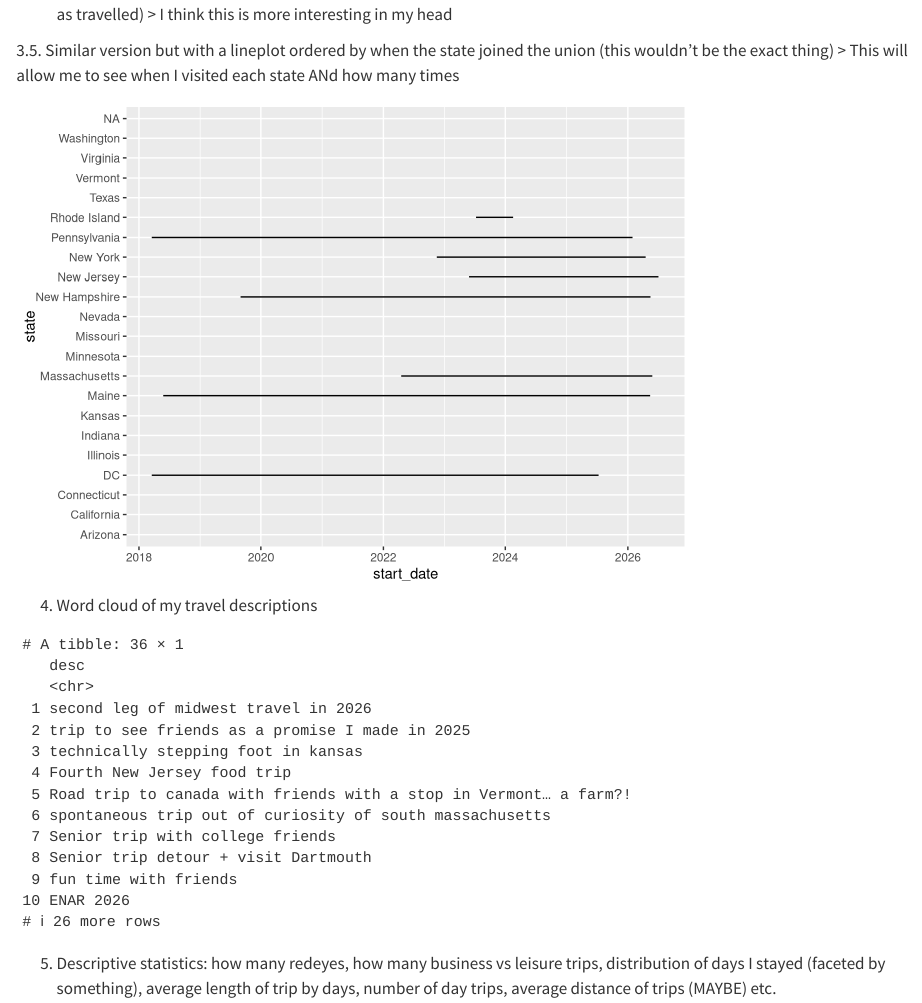
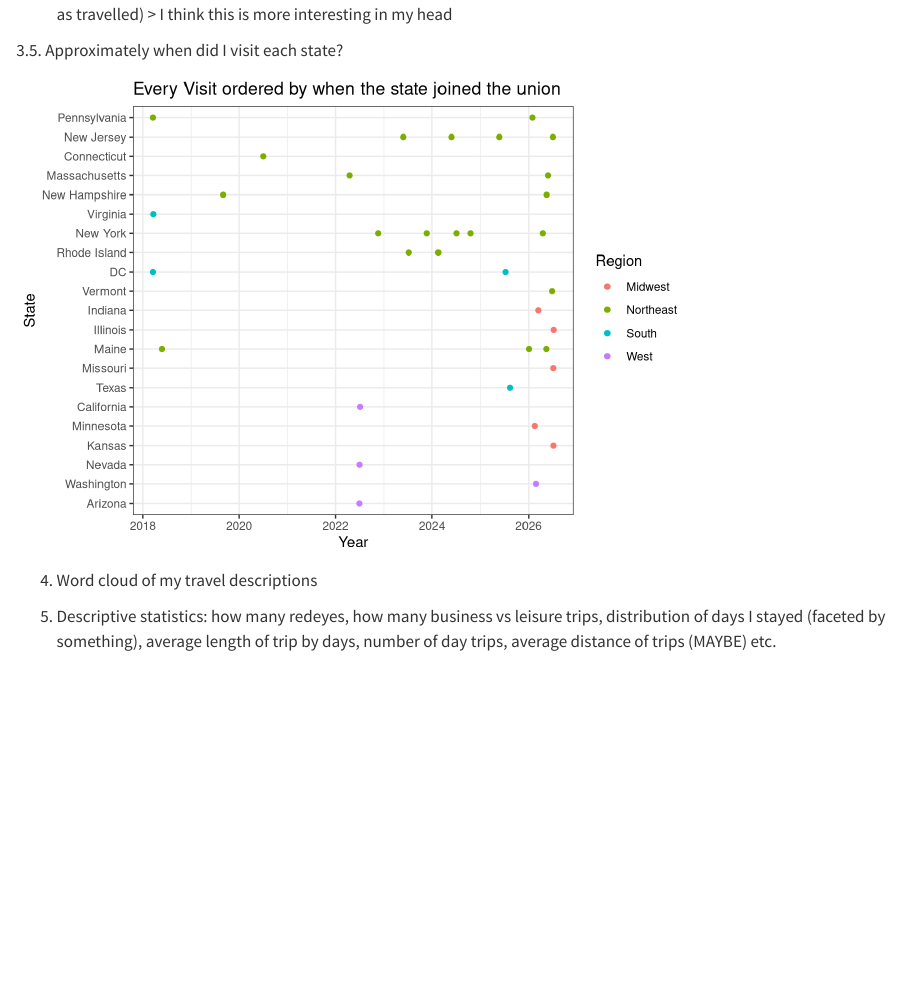
Before and after one commit to jangjdaniel/jangjdaniel.github.io, a Quarto document (assets/america_canada_travel/travel_map.qmd): the page in a window 1100 px wide, from 670 px down before the commit and from 1090 px down after it, so that both start at the same text. Rendered offline with R 4.5, knitr and Pandoc in place of Quarto, with nearby package versions; some code elsewhere in the file could not run offline.

Commit message:
added visuals

````diff
--- a/assets/america_canada_travel/travel_map.qmd
+++ b/assets/america_canada_travel/travel_map.qmd
@@ -103,15 +131,43 @@ ggplot(data = first_travel, aes(x = first_visit_date, y = states_visited_order))
 
 ```
 
-3.5. Similar version but with a lineplot ordered by when the state joined the union (this wouldn't be the exact thing)
-> This will allow me to see when I visited each state ANd how many times
+3.5. Approximately when did I visit each state?
 
 ```{r}
-ggplot(data = daniel_travel_map, aes(x = start_date, y = state)) +
-  geom_line()
+state_dates <- data.frame(
+  state = c(
+    "Delaware","Pennsylvania","New Jersey","Georgia","Connecticut","Massachusetts",
+    "Maryland","South Carolina","New Hampshire","Virginia","New York","North Carolina",
+    "Rhode Island","Vermont","Kentucky","Tennessee","Ohio","Louisiana","Indiana",
+    "Mississippi","Illinois","Alabama","Maine","Missouri","Arkansas","Michigan",
+    "Florida","Texas","Iowa","Wisconsin","California","Minnesota","Oregon",
+    "Kansas","West Virginia","Nevada","Nebraska","Colorado","North Dakota",
+    "South Dakota","Montana","Washington","Idaho","Wyoming","Utah","Oklahoma",
+    "New Mexico","Arizona","Alaska","Hawaii","DC"
+  ),
+  date_joined = as.Date(c(
+    "1787-12-07","1787-12-12","1787-12-18","1788-01-02","1788-01-09","1788-02-06",
+    "1788-04-28","1788-05-23","1788-06-21","1788-06-25","1788-07-26","1789-11-21",
+    "1790-05-29","1791-03-04","1792-06-01","1796-06-01","1803-03-01","1812-04-30",
+    "1816-12-11","1817-12-10","1818-12-03","1819-12-14","1820-03-15","1821-08-10",
+    "1836-06-15","1837-01-26","1845-03-03","1845-12-29","1846-12-28","1848-05-29",
+    "1850-09-09","1858-05-11","1859-02-14","1861-01-29","1863-06-20","1864-10-31",
+    "1867-03-01","1876-08-01","1889-11-02","1889-11-02","1889-11-08","1889-11-11",
+    "1890-07-03","1890-07-10","1896-01-04","1907-11-16","1912-01-06","1912-02-14",
+    "1959-01-03","1959-08-21","1790-07-16"  # DC last
+  ))
+)
+
+daniel_travel_map_ordered <- daniel_travel_map |>
+  mutate(state = factor(state, levels = state_dates$state[order(state_dates$date_joined, decreasing = TRUE)]))
+
+ggplot(data = daniel_travel_map_ordered, aes(x = start_date, y = state, color = region)) +
+  geom_point() + theme_bw() +
+  labs(x = "Year",
+       y = "State",
+       color = "Region",
+       title = "Every Visit ordered by when the state joined the union")
 ```
-
 
 4. Word cloud of my travel descriptions
 
-```{r}
````
Also changed, not shown: assets/america_canada_travel/lived_data.xlsx (added), assets/america_canada_travel/travel_map.html, assets/america_canada_travel/travel_map_files/figure-html/unnamed-chunk-3-1.png (deleted), assets/america_canada_travel/travel_map.qmd (40 more changed lines).
